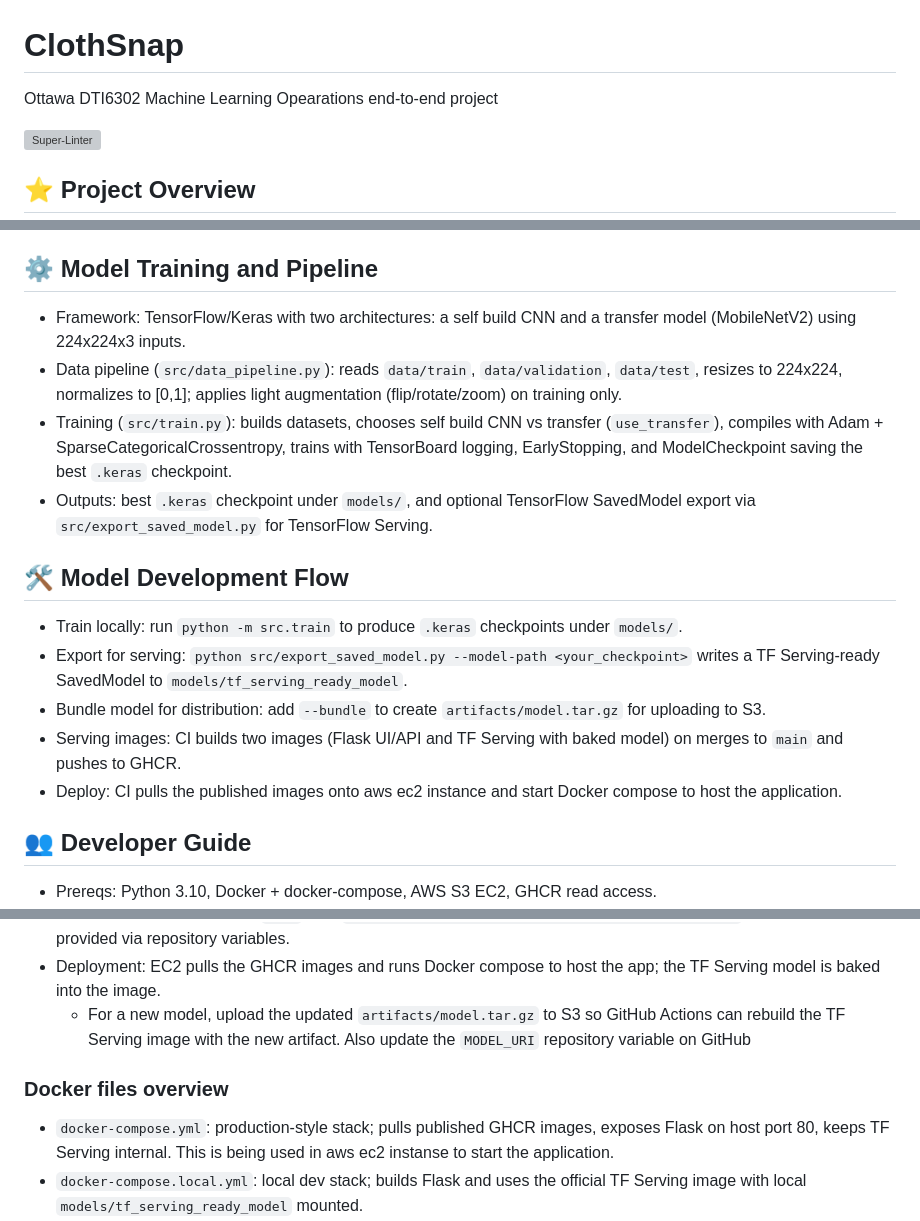
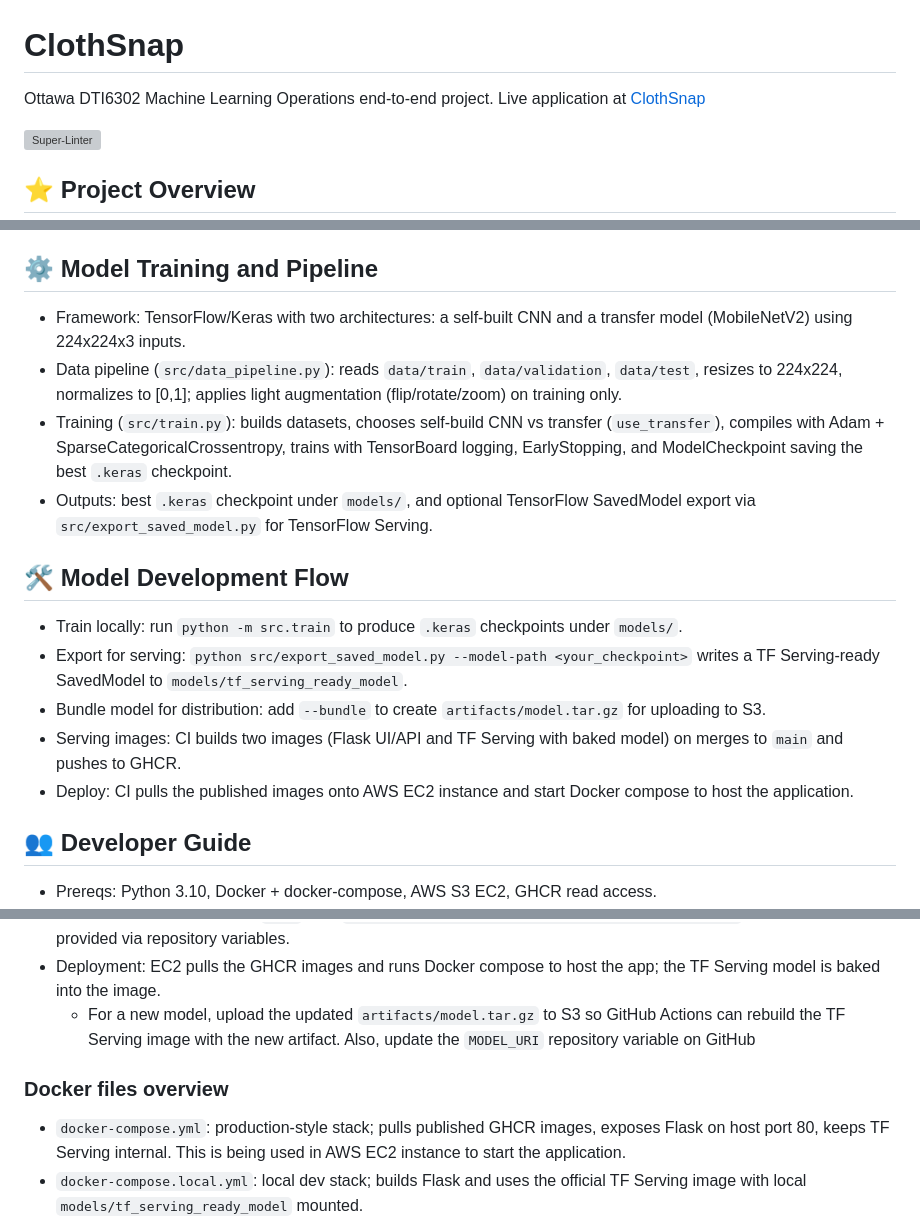
Before and after one commit to ZipingLiu-JokerH/ClothSnap, a Markdown page: README.md, 3 parts joined by grey strips. GitHub-like rendering; grey boxes are pictures that could not be loaded.

Commit message:
Fix typos and enhance README clarity
Correct typos and improve clarity in README.

```diff
--- a/README.md
+++ b/README.md
@@ -1,6 +1,6 @@
 # ClothSnap
 
-Ottawa DTI6302 Machine Learning Opearations end-to-end project
+Ottawa DTI6302 Machine Learning Operations end-to-end project. Live application at [ClothSnap](http://13.222.9.82/)
 
 [![Super-Linter](https://github.com/ZipingLiu-JokerH/ClothSnap/actions/workflows/lint.yml/badge.svg)](https://github.com/marketplace/actions/super-linter)
 
@@ -30,9 +30,9 @@ This dataset aligns well with the project’s goal of building an image-based cl
 
 ## :gear: Model Training and Pipeline
 
-- Framework: TensorFlow/Keras with two architectures: a self build CNN and a transfer model (MobileNetV2) using 224x224x3 inputs.
+- Framework: TensorFlow/Keras with two architectures: a self-built CNN and a transfer model (MobileNetV2) using 224x224x3 inputs.
 - Data pipeline (`src/data_pipeline.py`): reads `data/train`, `data/validation`, `data/test`, resizes to 224x224, normalizes to [0,1]; applies light augmentation (flip/rotate/zoom) on training only.
-- Training (`src/train.py`): builds datasets, chooses self build CNN vs transfer (`use_transfer`), compiles with Adam + SparseCategoricalCrossentropy, trains with TensorBoard logging, EarlyStopping, and ModelCheckpoint saving the best `.keras` checkpoint.
+- Training (`src/train.py`): builds datasets, chooses self-build CNN vs transfer (`use_transfer`), compiles with Adam + SparseCategoricalCrossentropy, trains with TensorBoard logging, EarlyStopping, and ModelCheckpoint saving the best `.keras` checkpoint.
 - Outputs: best `.keras` checkpoint under `models/`, and optional TensorFlow SavedModel export via `src/export_saved_model.py` for TensorFlow Serving.
 
 ## :hammer_and_wrench: Model Development Flow
@@ -41,7 +41,7 @@ This dataset aligns well with the project’s goal of building an image-based cl
 - Export for serving: `python src/export_saved_model.py --model-path <your_checkpoint>` writes a TF Serving-ready SavedModel to `models/tf_serving_ready_model`.
 - Bundle model for distribution: add `--bundle` to create `artifacts/model.tar.gz` for uploading to S3.
 - Serving images: CI builds two images (Flask UI/API and TF Serving with baked model) on merges to `main` and pushes to GHCR.
-- Deploy: CI pulls the published images onto aws ec2 instance and start Docker compose to host the application.
+- Deploy: CI pulls the published images onto AWS EC2 instance and start Docker compose to host the application.
 
 ## :busts_in_silhouette: Developer Guide
 
@@ -57,11 +57,11 @@ This dataset aligns well with the project’s goal of building an image-based cl
 - Lint/format: use Visual Studio Code extensions (pylint, Prettier). CI runs Super-Linter on PRs (`.github/workflows/lint.yml`).
 - CI: builds/pushes images on `main` (see `.github/workflows/build-push-images-and-deploy.yml`); model URI provided via repository variables.
 - Deployment: EC2 pulls the GHCR images and runs Docker compose to host the app; the TF Serving model is baked into the image.
-  - For a new model, upload the updated `artifacts/model.tar.gz` to S3 so GitHub Actions can rebuild the TF Serving image with the new artifact. Also update the `MODEL_URI` repository variable on GitHub
+  - For a new model, upload the updated `artifacts/model.tar.gz` to S3 so GitHub Actions can rebuild the TF Serving image with the new artifact. Also, update the `MODEL_URI` repository variable on GitHub
 
 ### Docker files overview
 
-- `docker-compose.yml`: production-style stack; pulls published GHCR images, exposes Flask on host port 80, keeps TF Serving internal. This is being used in aws ec2 instanse to start the application.
+- `docker-compose.yml`: production-style stack; pulls published GHCR images, exposes Flask on host port 80, keeps TF Serving internal. This is being used in AWS EC2 instance to start the application.
 - `docker-compose.local.yml`: local dev stack; builds Flask and uses the official TF Serving image with local `models/tf_serving_ready_model` mounted.
 - `Dockerfile.flask`: builds the Flask API/UI image on Python 3.10, installs `requirements.txt`, copies `src/` and `frontend/`, runs `python -m src.api`.
 - `Dockerfile.tfserving`: builds the TF Serving image by unpacking `model.tar.gz` (downloaded from S3 in CI).
```
